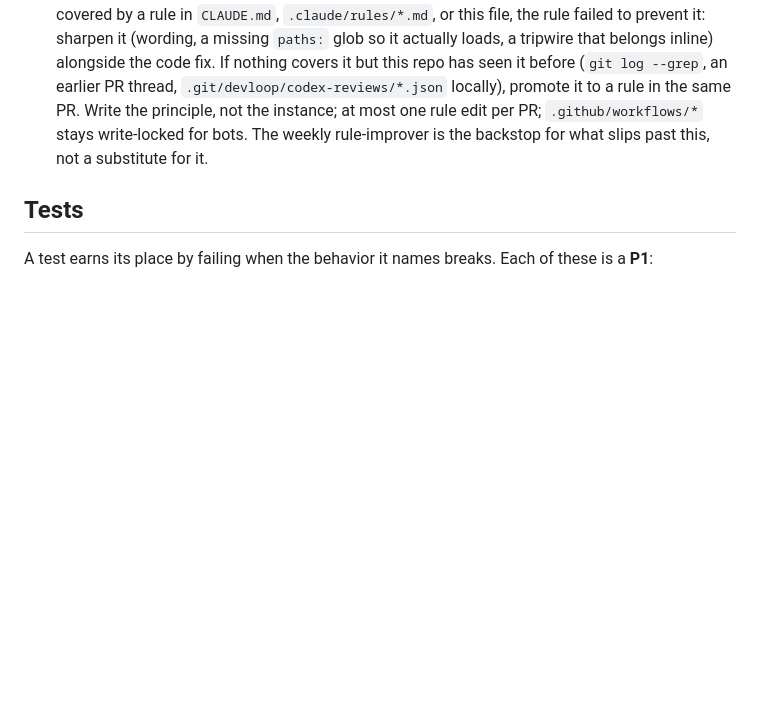
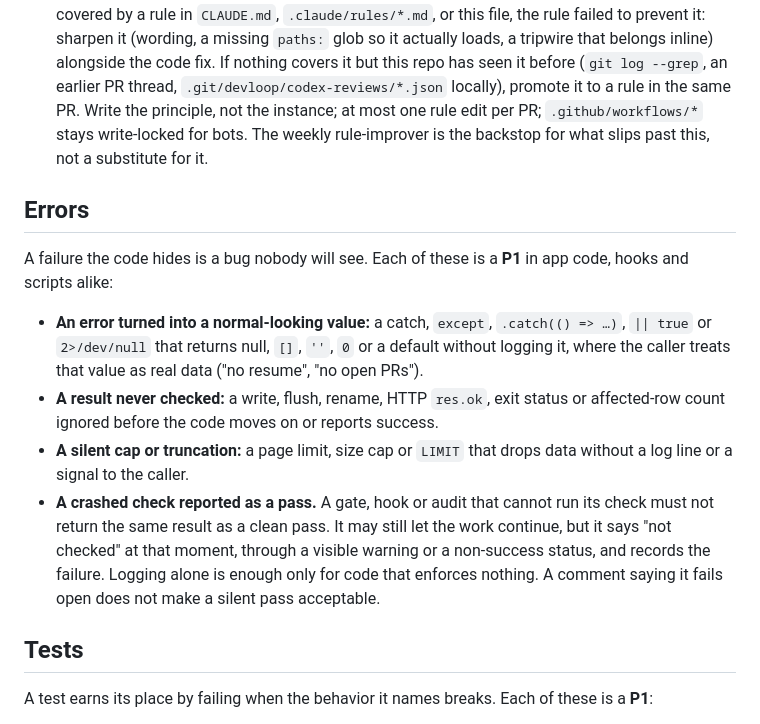
Before and after one commit to ph0x79/Warehouse-Mayhem, a Markdown page: AGENTS.md, the part around the change. Rendered like a GitHub page; blank space fills up the shorter version.

Commit message:
docs: sync review-contract block(s) from claude-ops (2026-10-06) (#23)

```diff
--- a/AGENTS.md
+++ b/AGENTS.md
@@ -18,6 +18,15 @@ Review rules for Warehouse Mayhem. The block below is managed by claude-ops. Rep
 - **A finding that reverses an earlier round is a trade-off, not a bug.** When you are fixing findings and a later round asks for a design an earlier round recommended against, or its fix would bring back what was already rejected, stop redesigning. Record both positions and what each costs in the PR body, and let the human rule. Another round of redesign only trades one high finding for its mirror image. This routes a choice between two defensible designs; it never parks a demonstrated defect. A finding carrying new evidence of a concrete failure — a repro, a failing test, a traced path — stays a P0/P1 and is fixed in this PR, whichever earlier round its fix contradicts.
 - **Signal density.** More than ~3–5 distinct findings usually means the diff is too large to review well. Say so once at the top, then still report every P0/P1 you can cite.
 - **A repeat finding is a rules bug — fix the rule in the same PR.** If a P0/P1 finding is already covered by a rule in `CLAUDE.md`, `.claude/rules/*.md`, or this file, the rule failed to prevent it: sharpen it (wording, a missing `paths:` glob so it actually loads, a tripwire that belongs inline) alongside the code fix. If nothing covers it but this repo has seen it before (`git log --grep`, an earlier PR thread, `.git/devloop/codex-reviews/*.json` locally), promote it to a rule in the same PR. Write the principle, not the instance; at most one rule edit per PR; `.github/workflows/*` stays write-locked for bots. The weekly rule-improver is the backstop for what slips past this, not a substitute for it.
+
+## Errors
+
+A failure the code hides is a bug nobody will see. Each of these is a **P1** in app code, hooks and scripts alike:
+
+- **An error turned into a normal-looking value:** a catch, `except`, `.catch(() => …)`, `|| true` or `2>/dev/null` that returns null, `[]`, `''`, `0` or a default without logging it, where the caller treats that value as real data ("no resume", "no open PRs").
+- **A result never checked:** a write, flush, rename, HTTP `res.ok`, exit status or affected-row count ignored before the code moves on or reports success.
+- **A silent cap or truncation:** a page limit, size cap or `LIMIT` that drops data without a log line or a signal to the caller.
+- **A crashed check reported as a pass.** A gate, hook or audit that cannot run its check must not return the same result as a clean pass. It may still let the work continue, but it says "not checked" at that moment, through a visible warning or a non-success status, and records the failure. Logging alone is enough only for code that enforces nothing. A comment saying it fails open does not make a silent pass acceptable.
 
 ## Tests
 
```
